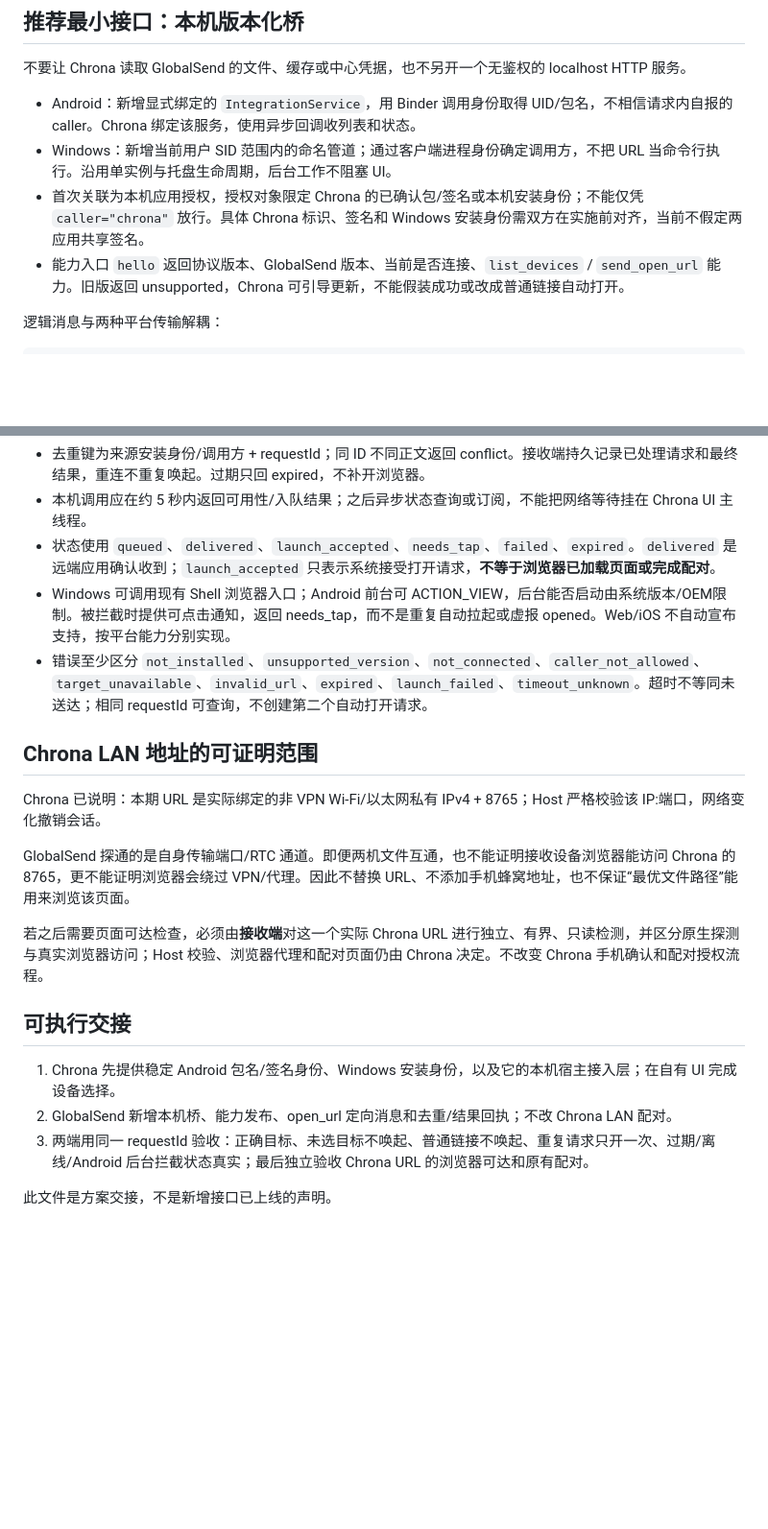
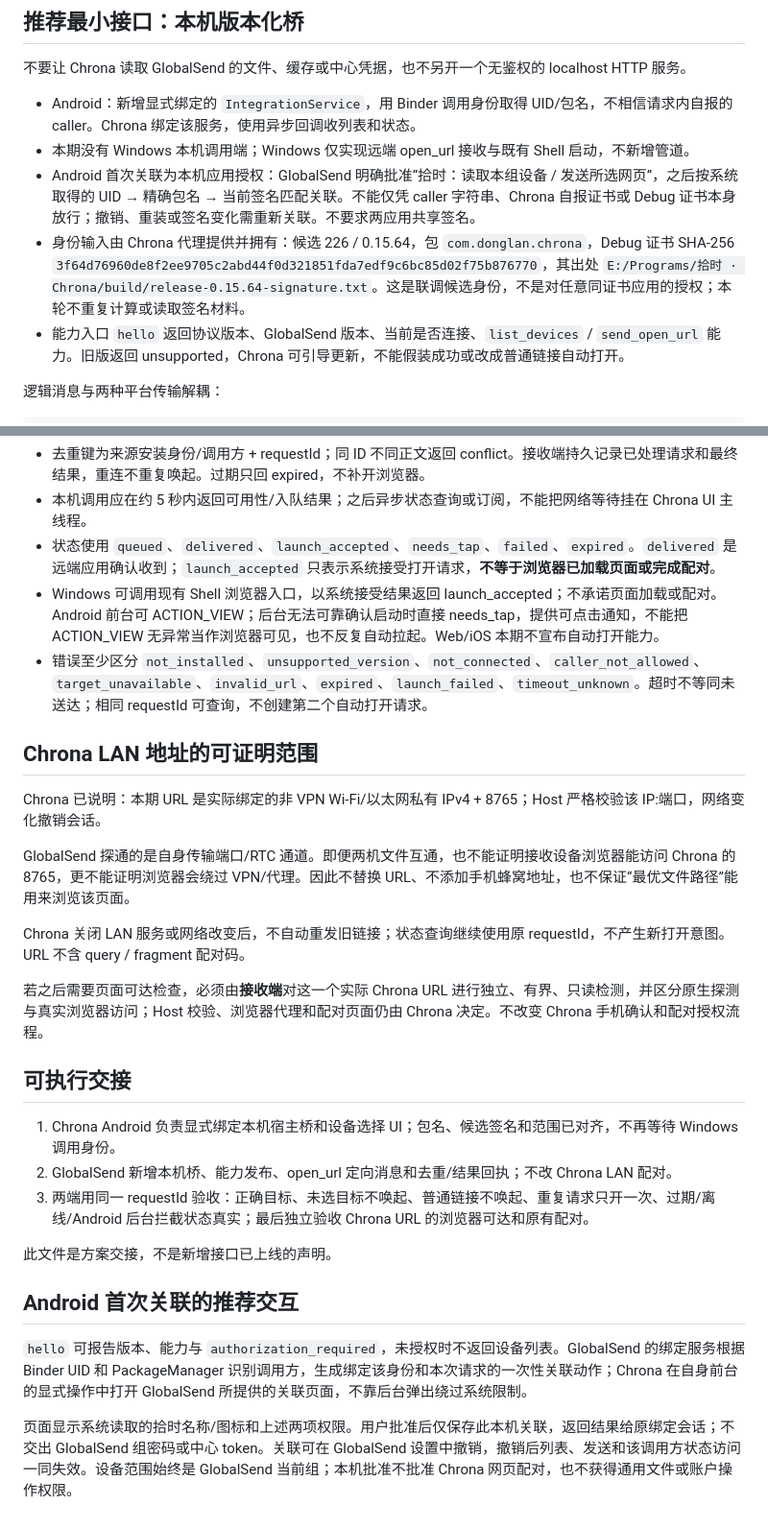
Before and after one commit to DongLanQwQ0/GlobalSend, a Markdown page: docs/CHRONA_INTEGRATION_DRAFT.md, 2 parts joined by grey strips. Shown at 96% size. GitHub-like rendering; blank space fills up the shorter version.

Commit message:
Scope Chrona handoff to Android caller and explicit association

```diff
--- a/docs/CHRONA_INTEGRATION_DRAFT.md
+++ b/docs/CHRONA_INTEGRATION_DRAFT.md
@@ -20,8 +21,9 @@
 不要让 Chrona 读取 GlobalSend 的文件、缓存或中心凭据，也不另开一个无鉴权的 localhost HTTP 服务。
 
 - Android：新增显式绑定的 `IntegrationService`，用 Binder 调用身份取得 UID/包名，不相信请求内自报的 caller。Chrona 绑定该服务，使用异步回调收列表和状态。
-- Windows：新增当前用户 SID 范围内的命名管道；通过客户端进程身份确定调用方，不把 URL 当命令行执行。沿用单实例与托盘生命周期，后台工作不阻塞 UI。
-- 首次关联为本机应用授权，授权对象限定 Chrona 的已确认包/签名或本机安装身份；不能仅凭 `caller="chrona"` 放行。具体 Chrona 标识、签名和 Windows 安装身份需双方在实施前对齐，当前不假定两应用共享签名。
+- 本期没有 Windows 本机调用端；Windows 仅实现远端 open_url 接收与既有 Shell 启动，不新增管道。
+- Android 首次关联为本机应用授权：GlobalSend 明确批准“拾时：读取本组设备 / 发送所选网页”，之后按系统取得的 UID → 精确包名 → 当前签名匹配关联。不能仅凭 caller 字符串、Chrona 自报证书或 Debug 证书本身放行；撤销、重装或签名变化需重新关联。不要求两应用共享签名。
+- 身份输入由 Chrona 代理提供并拥有：候选 226 / 0.15.64，包 `com.donglan.chrona`，Debug 证书 SHA-256 `3f64d76960de8f2ee9705c2abd44f0d321851fda7edf9c6bc85d02f75b876770`，其出处 `E:/Programs/拾时 · Chrona/build/release-0.15.64-signature.txt`。这是联调候选身份，不是对任意同证书应用的授权；本轮不重复计算或读取签名材料。
 - 能力入口 `hello` 返回协议版本、GlobalSend 版本、当前是否连接、`list_devices` / `send_open_url` 能力。旧版返回 unsupported，Chrona 可引导更新，不能假装成功或改成普通链接自动打开。
 
 逻辑消息与两种平台传输解耦：
@@ -45,7 +47,7 @@
 - 去重键为来源安装身份/调用方 + requestId；同 ID 不同正文返回 conflict。接收端持久记录已处理请求和最终结果，重连不重复唤起。过期只回 expired，不补开浏览器。
 - 本机调用应在约 5 秒内返回可用性/入队结果；之后异步状态查询或订阅，不能把网络等待挂在 Chrona UI 主线程。
 - 状态使用 `queued`、`delivered`、`launch_accepted`、`needs_tap`、`failed`、`expired`。`delivered` 是远端应用确认收到；`launch_accepted` 只表示系统接受打开请求，**不等于浏览器已加载页面或完成配对**。
-- Windows 可调用现有 Shell 浏览器入口；Android 前台可 ACTION_VIEW，后台能否启动由系统版本/OEM限制。被拦截时提供可点击通知，返回 needs_tap，而不是重复自动拉起或虚报 opened。Web/iOS 不自动宣布支持，按平台能力分别实现。
+- Windows 可调用现有 Shell 浏览器入口，以系统接受结果返回 launch_accepted；不承诺页面加载或配对。Android 前台可 ACTION_VIEW；后台无法可靠确认启动时直接 needs_tap，提供可点击通知，不能把 ACTION_VIEW 无异常当作浏览器可见，也不反复自动拉起。Web/iOS 本期不宣布自动打开能力。
 - 错误至少区分 `not_installed`、`unsupported_version`、`not_connected`、`caller_not_allowed`、`target_unavailable`、`invalid_url`、`expired`、`launch_failed`、`timeout_unknown`。超时不等同未送达；相同 requestId 可查询，不创建第二个自动打开请求。
 
 ## Chrona LAN 地址的可证明范围
@@ -54,12 +56,20 @@ Chrona 已说明：本期 URL 是实际绑定的非 VPN Wi-Fi/以太网私有 IP
 
 GlobalSend 探通的是自身传输端口/RTC 通道。即便两机文件互通，也不能证明接收设备浏览器能访问 Chrona 的 8765，更不能证明浏览器会绕过 VPN/代理。因此不替换 URL、不添加手机蜂窝地址，也不保证“最优文件路径”能用来浏览该页面。
 
+Chrona 关闭 LAN 服务或网络改变后，不自动重发旧链接；状态查询继续使用原 requestId，不产生新打开意图。URL 不含 query / fragment 配对码。
+
 若之后需要页面可达检查，必须由**接收端**对这一个实际 Chrona URL 进行独立、有界、只读检测，并区分原生探测与真实浏览器访问；Host 校验、浏览器代理和配对页面仍由 Chrona 决定。不改变 Chrona 手机确认和配对授权流程。
 
 ## 可执行交接
 
-1. Chrona 先提供稳定 Android 包名/签名身份、Windows 安装身份，以及它的本机宿主接入层；在自有 UI 完成设备选择。
+1. Chrona Android 负责显式绑定本机宿主桥和设备选择 UI；包名、候选签名和范围已对齐，不再等待 Windows 调用身份。
 2. GlobalSend 新增本机桥、能力发布、open_url 定向消息和去重/结果回执；不改 Chrona LAN 配对。
 3. 两端用同一 requestId 验收：正确目标、未选目标不唤起、普通链接不唤起、重复请求只开一次、过期/离线/Android 后台拦截状态真实；最后独立验收 Chrona URL 的浏览器可达和原有配对。
 
 此文件是方案交接，不是新增接口已上线的声明。
+
+## Android 首次关联的推荐交互
+
+`hello` 可报告版本、能力与 `authorization_required`，未授权时不返回设备列表。GlobalSend 的绑定服务根据 Binder UID 和 PackageManager 识别调用方，生成绑定该身份和本次请求的一次性关联动作；Chrona 在自身前台的显式操作中打开 GlobalSend 所提供的关联页面，不靠后台弹出绕过系统限制。
+
+页面显示系统读取的拾时名称/图标和上述两项权限。用户批准后仅保存此本机关联，返回结果给原绑定会话；不交出 GlobalSend 组密码或中心 token。关联可在 GlobalSend 设置中撤销，撤销后列表、发送和该调用方状态访问一同失效。设备范围始终是 GlobalSend 当前组；本机批准不批准 Chrona 网页配对，也不获得通用文件或账户操作权限。
```
Also changed, not shown: other parts of docs/CHRONA_INTEGRATION_DRAFT.md (+2 -1 lines).
